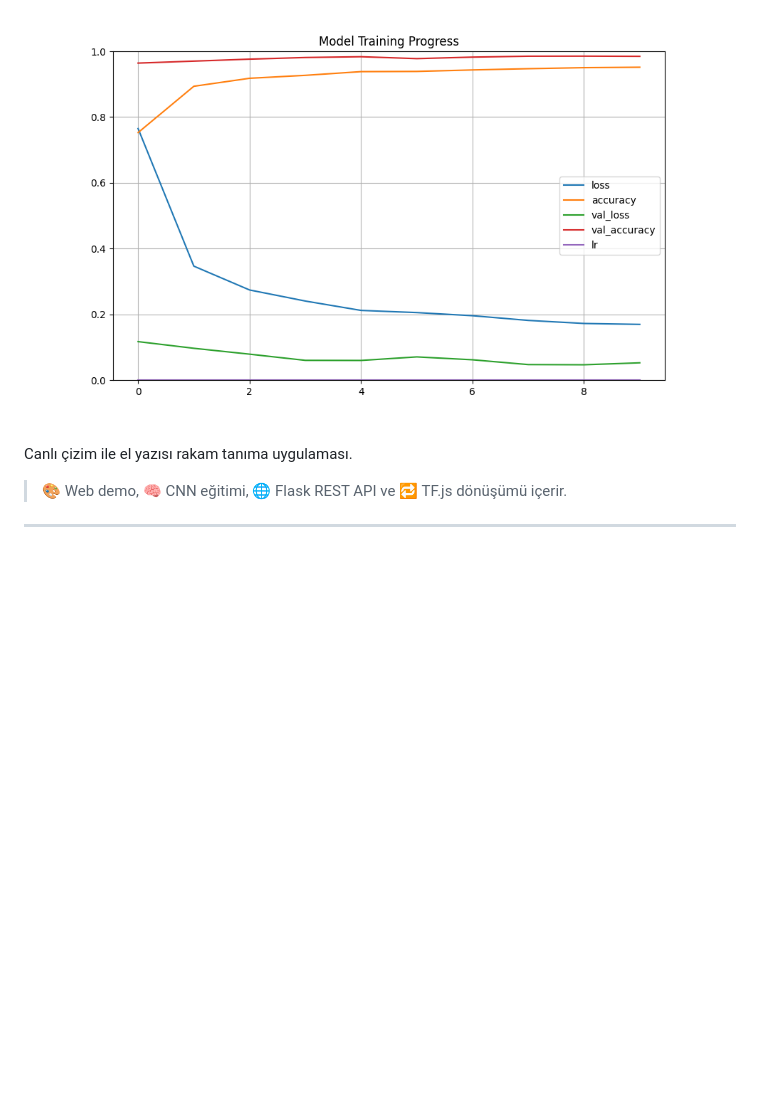
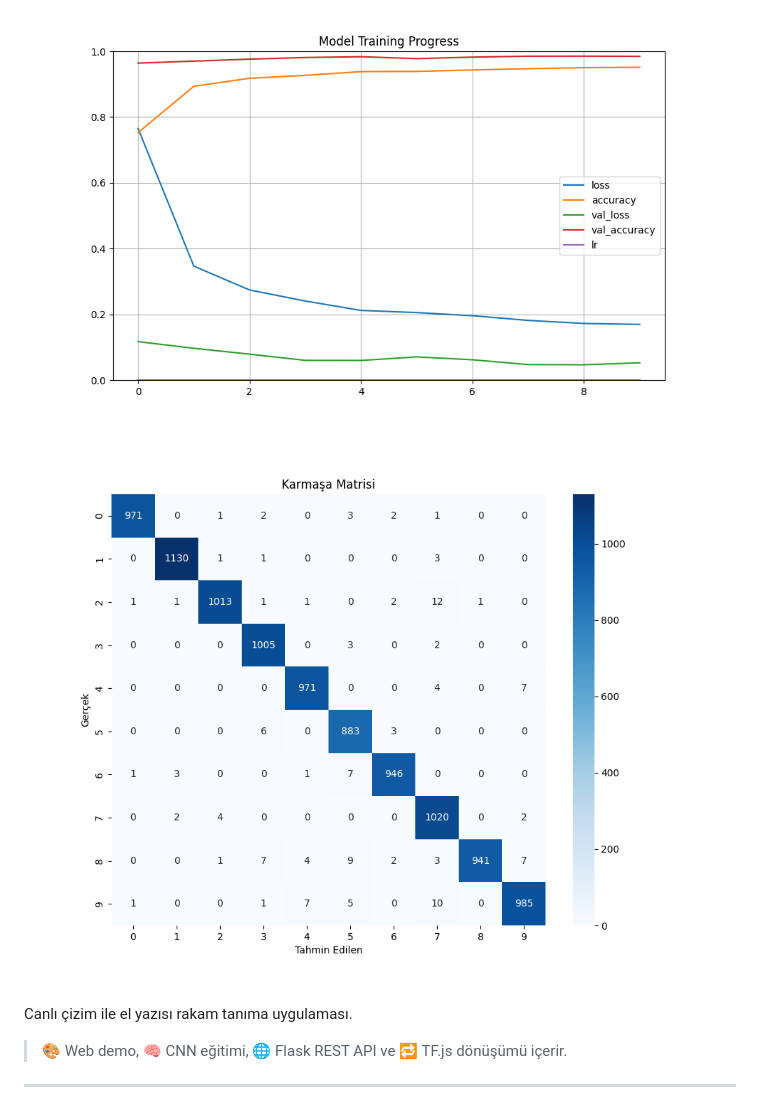
Before and after one commit to furkanzm/mnist-predict-project, a Markdown page: README.md, the part around the change. GitHub-like rendering; pictures changed too: Figure_2.png (added); blank space fills up the shorter version.

Commit message:
added image for results

```diff
--- a/README.md
+++ b/README.md
@@ -1,6 +1,7 @@
 # 🧠 MNIST Yapay Zeka Projesi (CNN + TF.js + Flask)
 
 ![MNIST Demo](Figure_1.png)
+![MNIST Demo](Figure_2.png)
 
 Canlı çizim ile el yazısı rakam tanıma uygulaması.
 
```
Also changed, not shown: 1 other file.
